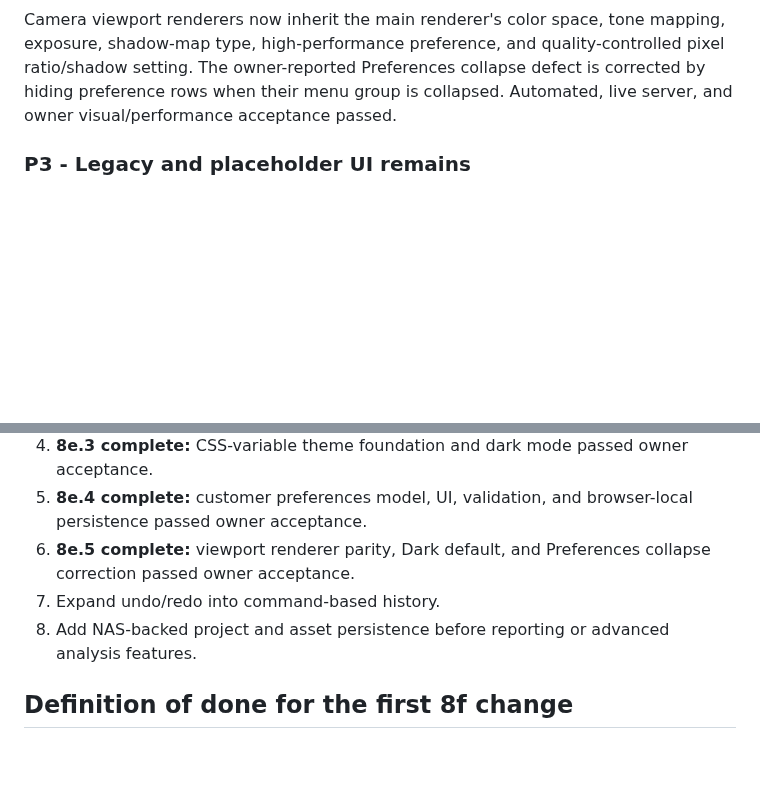
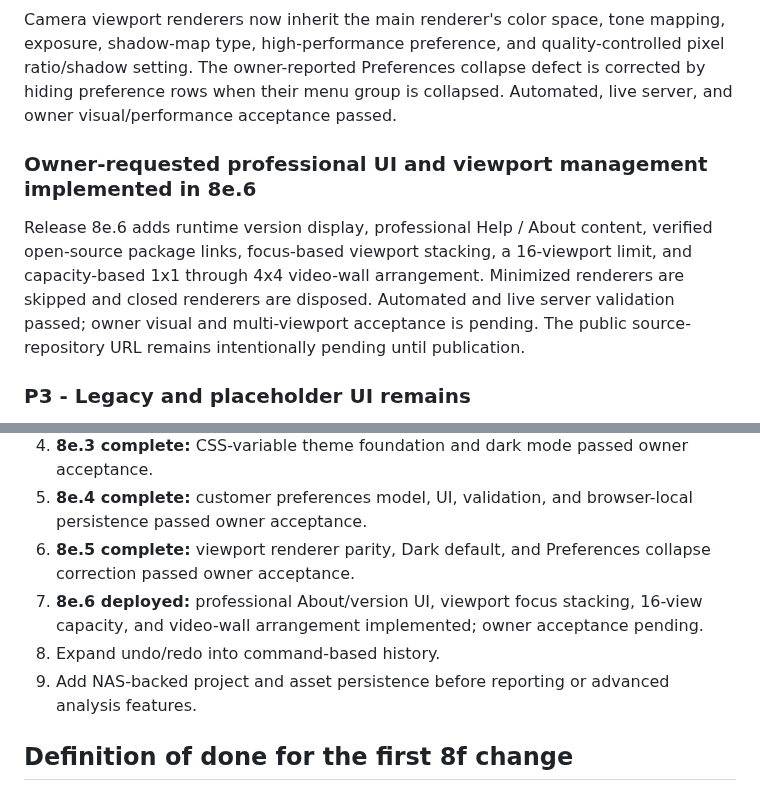
Before and after one commit to felipegbir/3D-CCTV-Simulator, a Markdown page: AUDIT_8E.md, 2 parts joined by grey strips. GitHub-like rendering; blank space fills up the shorter version.

Commit message:
Document 8e.6 live deployment validation

```diff
--- a/AUDIT_8E.md
+++ b/AUDIT_8E.md
@@ -131,6 +131,9 @@ Preset persistence must include calculation inputs, derived results, scenario cl
 ### P2 - Viewport renderer parity and Preferences collapse correction implemented in 8e.5
 
 Camera viewport renderers now inherit the main renderer's color space, tone mapping, exposure, shadow-map type, high-performance preference, and quality-controlled pixel ratio/shadow setting. The owner-reported Preferences collapse defect is corrected by hiding preference rows when their menu group is collapsed. Automated, live server, and owner visual/performance acceptance passed.
+### Owner-requested professional UI and viewport management implemented in 8e.6
+
+Release 8e.6 adds runtime version display, professional Help / About content, verified open-source package links, focus-based viewport stacking, a 16-viewport limit, and capacity-based 1x1 through 4x4 video-wall arrangement. Minimized renderers are skipped and closed renderers are disposed. Automated and live server validation passed; owner visual and multi-viewport acceptance is pending. The public source-repository URL remains intentionally pending until publication.
 ### P3 - Legacy and placeholder UI remains
 
 Numerous Operations commands remain disabled, and legacy `.camera-viewport-ptz` styles are still present. Cleanup should follow regression coverage so unused markup/styles are not removed speculatively.
@@ -143,8 +146,9 @@ Numerous Operations commands remain disabled, and legacy `.camera-viewport-ptz`
 4. **8e.3 complete:** CSS-variable theme foundation and dark mode passed owner acceptance.
 5. **8e.4 complete:** customer preferences model, UI, validation, and browser-local persistence passed owner acceptance.
 6. **8e.5 complete:** viewport renderer parity, Dark default, and Preferences collapse correction passed owner acceptance.
-7. Expand undo/redo into command-based history.
-8. Add NAS-backed project and asset persistence before reporting or advanced analysis features.
+7. **8e.6 deployed:** professional About/version UI, viewport focus stacking, 16-view capacity, and video-wall arrangement implemented; owner acceptance pending.
+8. Expand undo/redo into command-based history.
+9. Add NAS-backed project and asset persistence before reporting or advanced analysis features.
 
 ## Definition of done for the first 8f change
 
```
Also changed, not shown: releases/8e.6.md (added, +54 -0 lines).
